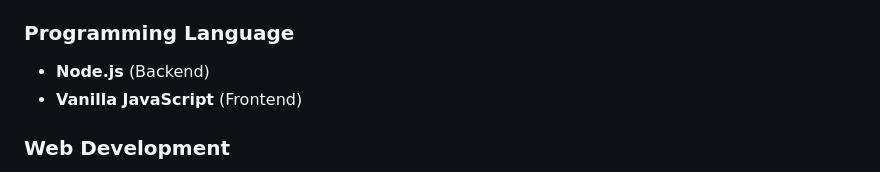
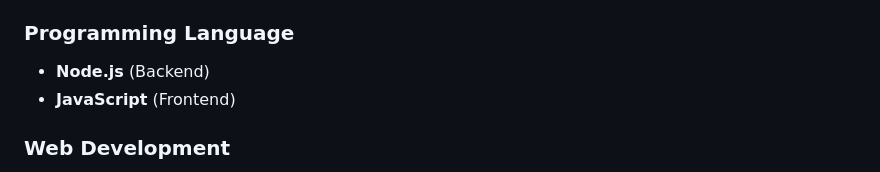
Before and after one commit to Mehakpreet11/Professional-hd-task, a Markdown page: README.md, the part around the change. GitHub-like rendering.

```diff
--- a/README.md
+++ b/README.md
@@ -15,7 +15,7 @@ Web-based platform for students to create study groups, share resources, and col
 
 ### Programming Language
 - **Node.js** (Backend)
-- **Vanilla JavaScript** (Frontend)
+- **JavaScript** (Frontend)
 
 ### Web Development
 - **HTML5**, **CSS3**, **JavaScript** (Core frontend)
```
